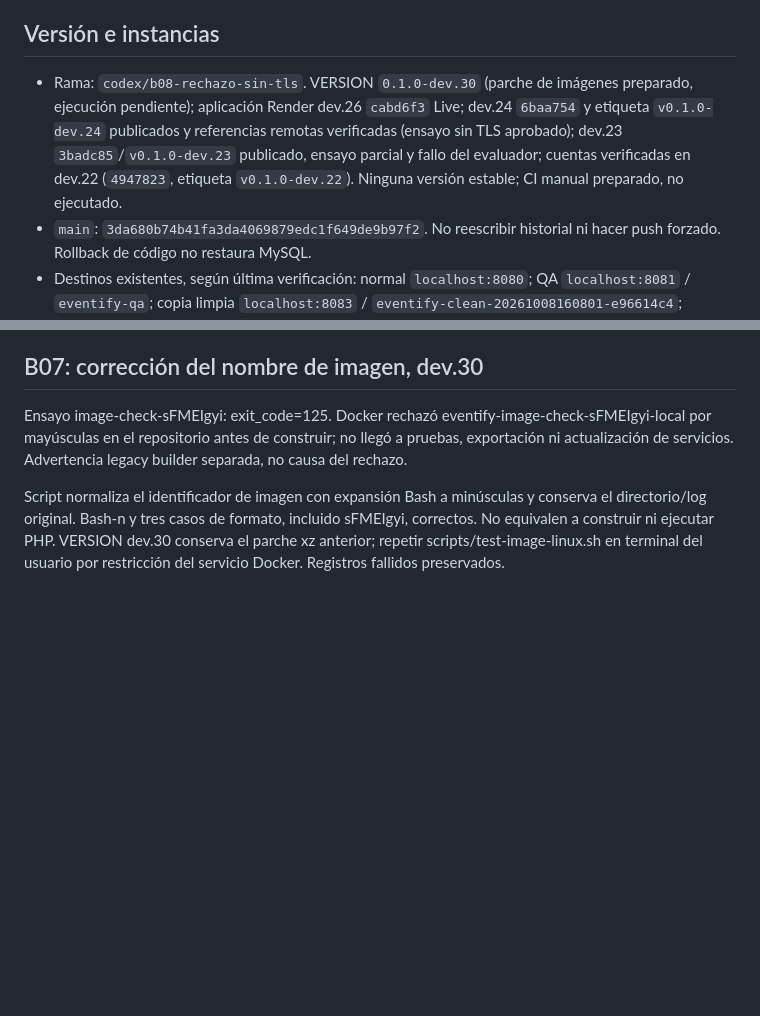
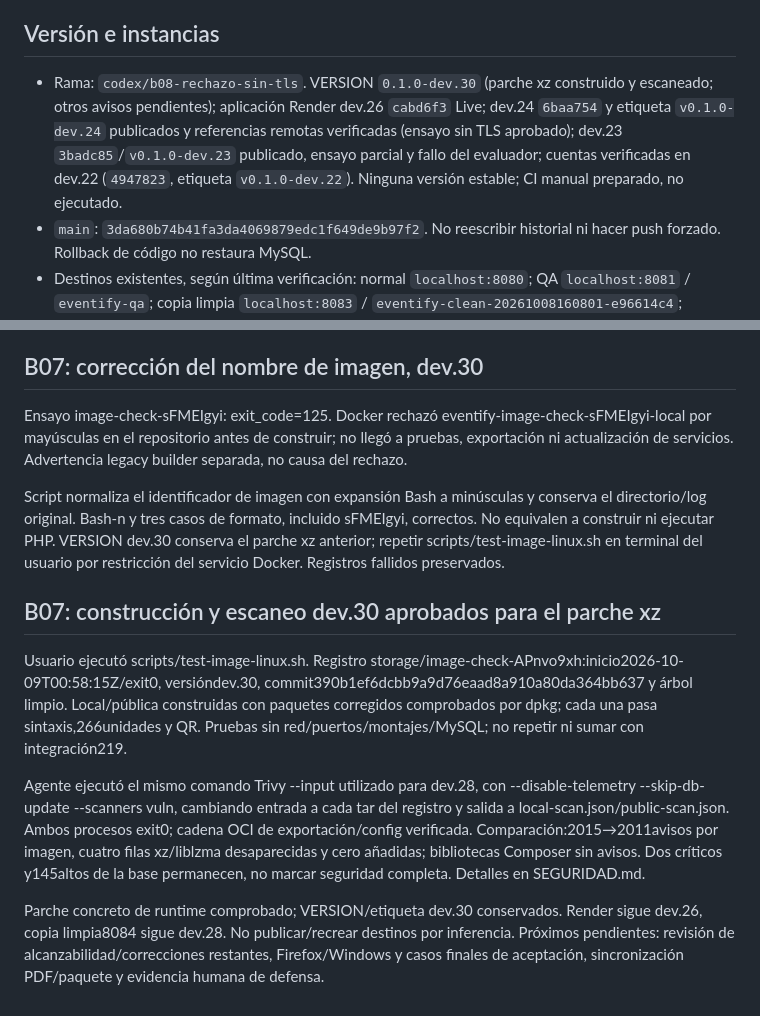
Before and after one commit to KendallGA99/eventify, a Markdown page: docs/ESTADO.md, 2 parts joined by grey strips. GitHub-like rendering; blank space fills up the shorter version.

```diff
--- a/docs/ESTADO.md
+++ b/docs/ESTADO.md
@@ -10,7 +10,7 @@ Actualizado 2026-10-08, America/Costa_Rica. Referencia operativa resumida; [HIST
 
 ## Versión e instancias
 
-- Rama: `codex/b08-rechazo-sin-tls`. VERSION `0.1.0-dev.30` (parche de imágenes preparado, ejecución pendiente); aplicación Render dev.26 `cabd6f3` Live; dev.24 `6baa754` y etiqueta `v0.1.0-dev.24` publicados y referencias remotas verificadas (ensayo sin TLS aprobado); dev.23 `3badc85`/`v0.1.0-dev.23` publicado, ensayo parcial y fallo del evaluador; cuentas verificadas en dev.22 (`4947823`, etiqueta `v0.1.0-dev.22`). Ninguna versión estable; CI manual preparado, no ejecutado.
+- Rama: `codex/b08-rechazo-sin-tls`. VERSION `0.1.0-dev.30` (parche xz construido y escaneado; otros avisos pendientes); aplicación Render dev.26 `cabd6f3` Live; dev.24 `6baa754` y etiqueta `v0.1.0-dev.24` publicados y referencias remotas verificadas (ensayo sin TLS aprobado); dev.23 `3badc85`/`v0.1.0-dev.23` publicado, ensayo parcial y fallo del evaluador; cuentas verificadas en dev.22 (`4947823`, etiqueta `v0.1.0-dev.22`). Ninguna versión estable; CI manual preparado, no ejecutado.
 - `main`: `3da680b74b41fa3da4069879edc1f649de9b97f2`. No reescribir historial ni hacer push forzado. Rollback de código no restaura MySQL.
 - Destinos existentes, según última verificación: normal `localhost:8080`; QA `localhost:8081` / `eventify-qa`; copia limpia `localhost:8083` / `eventify-clean-20261008160801-e96614c4`; restauración `localhost:8082` / `eventify-restore-20261008154302-2b8eb996`. No afirmar disponibilidad actual sin consultar; conservar sus volúmenes y datos.
 - Docker 29.1.3 / Compose 2.40.3. El agente no tiene acceso al socket y sudo no interactivo exige contraseña; las operaciones Docker necesarias se ejecutan en terminal del usuario. No modificar grupos/socket/sudoers para eludirlo.
@@ -256,3 +256,12 @@ Próxima acción: cd "/home/usuario/Documentos/ChatGPT/Proyecto U" && bash scrip
 Ensayo image-check-sFMEIgyi: exit_code=125. Docker rechazó eventify-image-check-sFMEIgyi-local por mayúsculas en el repositorio antes de construir; no llegó a pruebas, exportación ni actualización de servicios. Advertencia legacy builder separada, no causa del rechazo.
 
 Script normaliza el identificador de imagen con expansión Bash a minúsculas y conserva el directorio/log original. Bash-n y tres casos de formato, incluido sFMEIgyi, correctos. No equivalen a construir ni ejecutar PHP. VERSION dev.30 conserva el parche xz anterior; repetir scripts/test-image-linux.sh en terminal del usuario por restricción del servicio Docker. Registros fallidos preservados.
+
+
+## B07: construcción y escaneo dev.30 aprobados para el parche xz
+
+Usuario ejecutó scripts/test-image-linux.sh. Registro storage/image-check-APnvo9xh:inicio2026-10-09T00:58:15Z/exit0, versióndev.30, commit390b1ef6dcbb9a9d76eaad8a910a80da364bb637 y árbol limpio. Local/pública construidas con paquetes corregidos comprobados por dpkg; cada una pasa sintaxis,266unidades y QR. Pruebas sin red/puertos/montajes/MySQL; no repetir ni sumar con integración219.
+
+Agente ejecutó el mismo comando Trivy --input utilizado para dev.28, con --disable-telemetry --skip-db-update --scanners vuln, cambiando entrada a cada tar del registro y salida a local-scan.json/public-scan.json. Ambos procesos exit0; cadena OCI de exportación/config verificada. Comparación:2015→2011avisos por imagen, cuatro filas xz/liblzma desaparecidas y cero añadidas; bibliotecas Composer sin avisos. Dos críticos y145altos de la base permanecen, no marcar seguridad completa. Detalles en SEGURIDAD.md.
+
+Parche concreto de runtime comprobado; VERSION/etiqueta dev.30 conservados. Render sigue dev.26, copia limpia8084 sigue dev.28. No publicar/recrear destinos por inferencia. Próximos pendientes: revisión de alcanzabilidad/correcciones restantes, Firefox/Windows y casos finales de aceptación, sincronización PDF/paquete y evidencia humana de defensa.
```
Also changed, not shown: docs/SEGURIDAD.md (+9 -0 lines), docs/VERSIONADO.md (+3 -0 lines).
